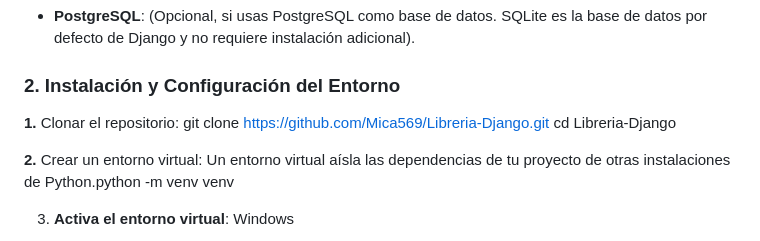
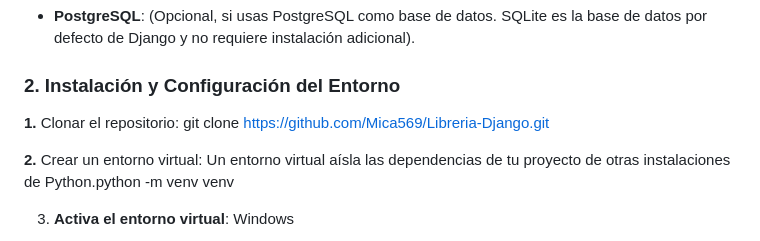
Before and after one commit to Mica569/Libreria-Django, a Markdown page: README.md, the part around the change. Rendered like a GitHub page.

```diff
--- a/README.md
+++ b/README.md
@@ -37,7 +37,7 @@ Asegúrate de tener instaladas las siguientes versiones (o superiores) para un f
 
 ### 2\. Instalación y Configuración del Entorno
 
-**1.**  Clonar el repositorio: git clone <https://github.com/Mica569/Libreria-Django.git> cd Libreria-Django
+**1.**  Clonar el repositorio: git clone <https://github.com/Mica569/Libreria-Django.git>
 
 **2.** Crear un entorno virtual: Un entorno virtual aísla las dependencias de tu proyecto de otras instalaciones de Python.python -m venv venv
 
```
